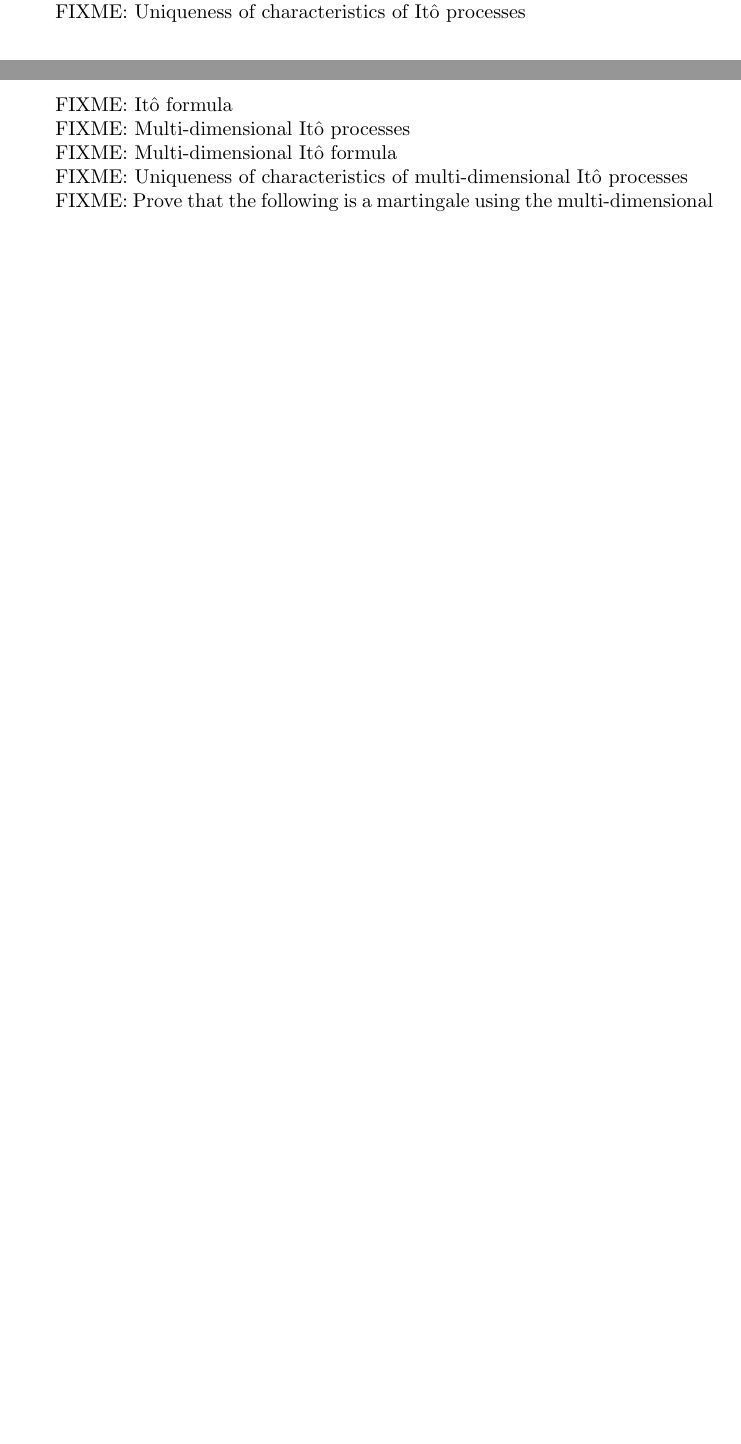
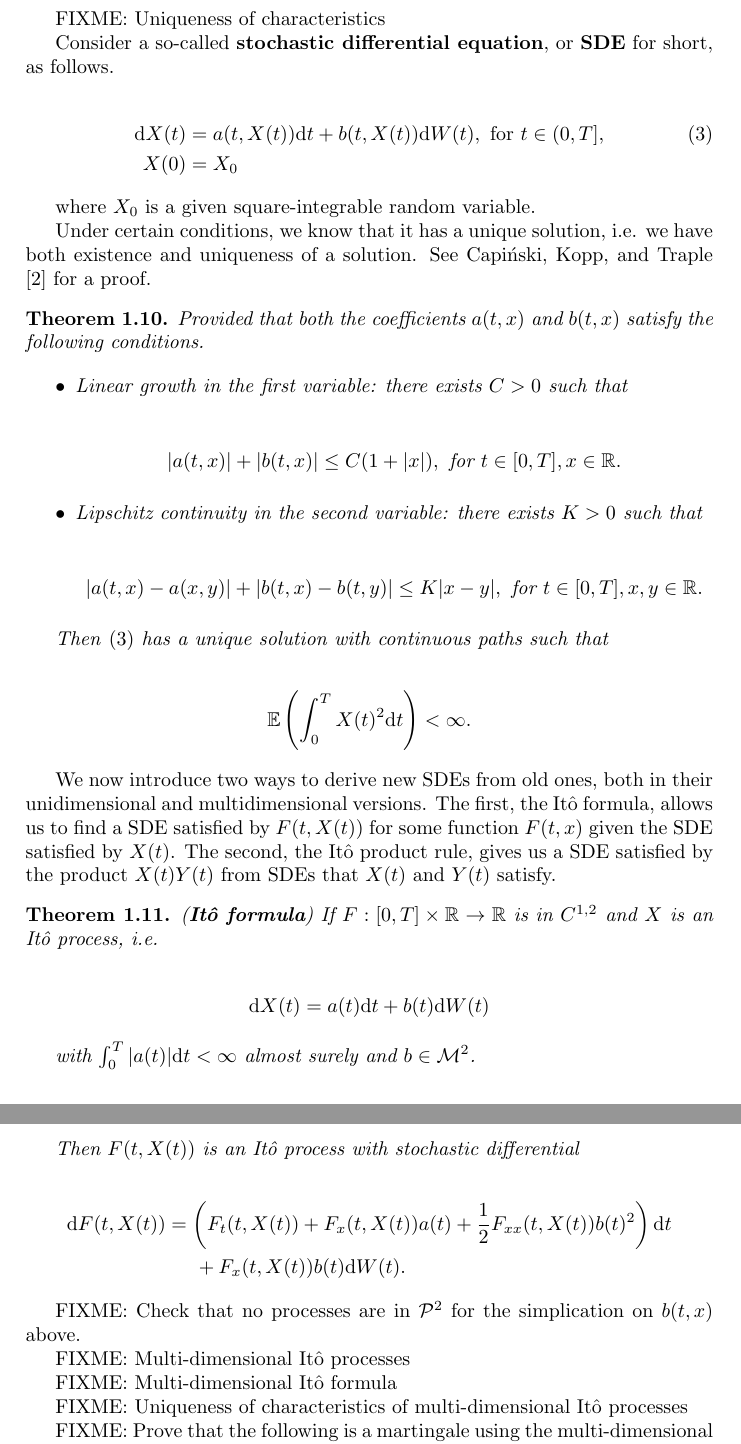
Before and after one commit to tomferon/msc-uoy-dissertation, a LaTeX thesis (dissertation.tex): two parts of pages 1 and 2 of 7 before the commit and two parts of pages 3 and 4 of 9 after it, joined at a grey line, cut so that both start at the same text, the shorter picture padded with empty space. Compiled offline with pdfLaTeX.

Commit message:
More preliminaries

```diff
--- a/dissertation.tex
+++ b/dissertation.tex
@@ -11,7 +11,10 @@
 
 \usepackage[utf8]{inputenc}
 \usepackage{amsthm}
-\newtheorem{definition}{Definition}
+\newtheorem{definition}{Definition}[section]
+\newtheorem{lemma}[definition]{Lemma}
+\newtheorem{proposition}[definition]{Proposition}
+\newtheorem{theorem}[definition]{Theorem}
 \usepackage{amsmath}
 \usepackage{amssymb}
 \usepackage{graphicx}
@@ -77,2 +90 @@ FIXME: Definition of stochastic differential equation
 
-FIXME: Explanation of notation as stochastic differentials
@@ -79,4 +94,3 @@ FIXME: Explanation of notation as stochastic differentials
 
-FIXME: Uniqueness of characteristics of It\^o processes
+This proposition allows us to extend the stochastic integral to $\mathcal{M}^2$ as follows.
 
-FIXME: It\^o formula
@@ -83,3 +137,60 @@ FIXME: It\^o formula
+FIXME: Uniqueness of characteristics
+
+Consider a so-called \textbf{stochastic differential equation}, or \textbf{SDE} for short, as follows.
+
+\begin{align}\label{eq:sde-init-value}
+  \mathrm{d}X(t) &= a(t,X(t)) \mathrm{d}t + b(t,X(t)) \mathrm{d}W(t), \text{ for } t \in (0,T],\\
+  X(0) &= X_0\notag
+\end{align}
+
+where $X_0$ is a given square-integrable random variable.
+
+Under certain conditions, we know that it has a unique solution, i.e. we have both existence and uniqueness of a solution. See \textcite{capinski_stochastic_2012} for a proof.
+
+\begin{theorem}\label{eq:sde-solution}
+  Provided that both the coefficients $a(t,x)$ and $b(t,x)$ satisfy the following conditions.
+
+  \begin{itemize}
+    \item Linear growth in the first variable: there exists $C > 0$ such that
+
+      \begin{align*}
+        |a(t,x)| + |b(t,x)| \le C (1 + |x|), \text{ for } t \in [0,T], x \in \mathbb{R}.
+      \end{align*}
+
+    \item Lipschitz continuity in the second variable: there exists $K > 0$ such that
+
+      \begin{align*}
+        |a(t,x) - a(x,y)| + |b(t,x) - b(t,y)| \le K |x-y|, \text{ for } t \in [0,T], x,y \in \mathbb{R}.
+      \end{align*}
+  \end{itemize}
+
+  Then \eqref{eq:sde-init-value} has a unique solution with continuous paths such that
+
+  \begin{align*}
+    \mathbb{E}\left(\int_0^T X(t)^2 \mathrm{d}t\right) < \infty.
+  \end{align*}
+\end{theorem}
+
+We now introduce two ways to derive new SDEs from old ones, both in their unidimensional and multidimensional versions. The first, the It\^o formula, allows us to find a SDE satisfied by $F(t,X(t))$ for some function $F(t,x)$ given the SDE satisfied by $X(t)$. The second, the It\^o product rule, gives us a SDE satisfied by the product $X(t)Y(t)$ from SDEs that $X(t)$ and $Y(t)$ satisfy.
+
+\begin{theorem}
+  (\textbf{It\^o formula}) If $F : [0,T] \times \mathbb{R} \to \mathbb{R}$ is in $C^{1,2}$ and $X$ is an It\^o process, i.e.
+
+  \begin{align*}
+    \mathrm{d}X(t) &= a(t) \mathrm{d}t + b(t) \mathrm{d}W(t)
+  \end{align*}
+
+  with $\int_0^T |a(t)| \mathrm{d}t < \infty$ almost surely and $b \in \mathcal{M}^2$.
+
+  Then $F(t,X(t))$ is an It\^o process with stochastic differential
+
+  \begin{align*}
+    \mathrm{d}F(t,X(t)) &= \left(F_t(t,X(t)) + F_x(t,X(t)) a(t) + \frac{1}{2} F_{xx}(t,X(t)) b(t)^2 \right) \mathrm{d}t\\
+    &\ \ \ \ + F_x(t,X(t)) b(t) \mathrm{d}W(t).
+  \end{align*}
+\end{theorem}
+
+FIXME: Check that no processes are in $\mathcal{P}^2$ for the simplication on $b(t,x)$ above.
 
 % FIXME: Solution to dS = u S dt + s S dW
 
```
Also changed, not shown: dissertation.tex (65 more changed lines).
